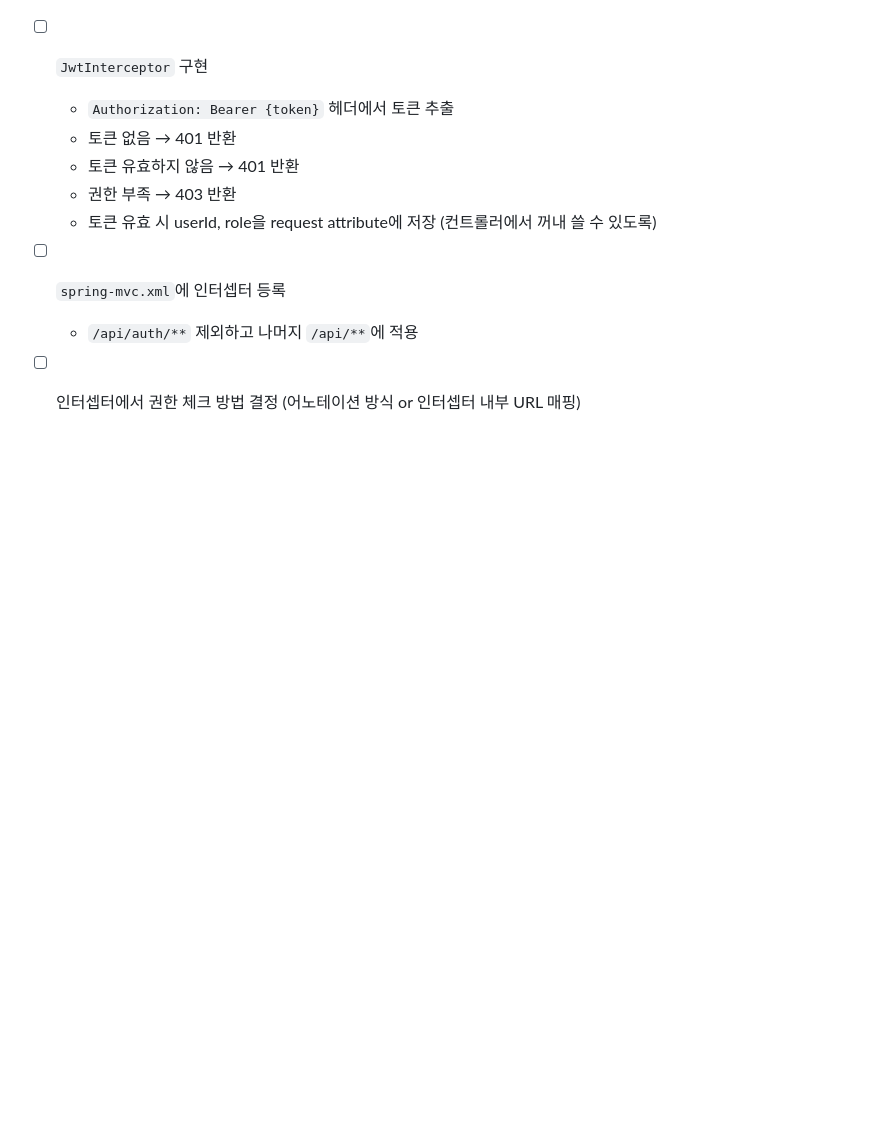
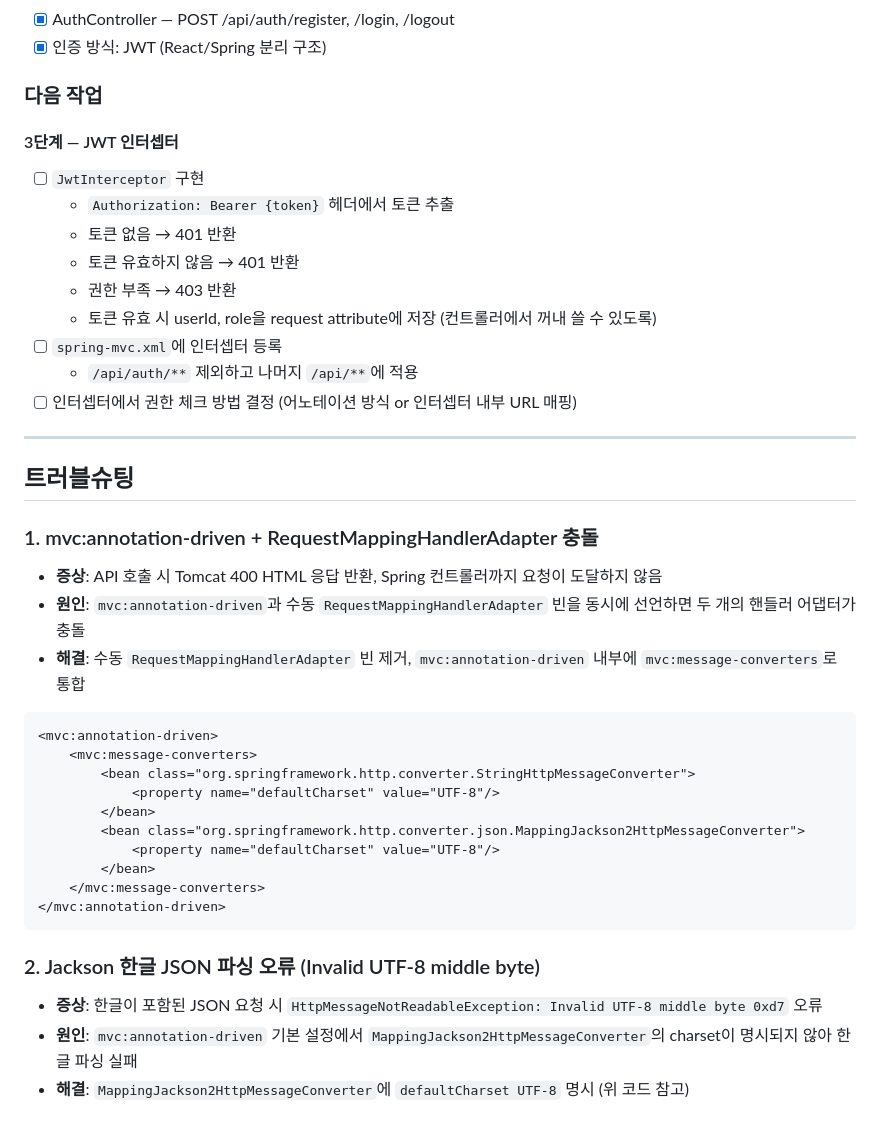
Before and after one commit to psh140/retrack, a Markdown page: CLAUDE.md, the part around the change. Drawn GitHub-style; blank space fills up the shorter version.

Commit message:
docs: 트러블슈팅 내용 CLAUDE.md에 추가
- mvc:annotation-driven + RequestMappingHandlerAdapter 충돌 해결 방법
- Jackson 한글 JSON 파싱 오류 (Invalid UTF-8 middle byte) 해결 방법

````diff
--- a/CLAUDE.md
+++ b/CLAUDE.md
@@ -276,3 +276,30 @@ DRAFT → SUBMITTED → REVIEWING → APPROVED → IN_PROGRESS → COMPLETED
 - [ ] `spring-mvc.xml`에 인터셉터 등록
   - `/api/auth/**` 제외하고 나머지 `/api/**`에 적용
 - [ ] 인터셉터에서 권한 체크 방법 결정 (어노테이션 방식 or 인터셉터 내부 URL 매핑)
+
+---
+
+## 트러블슈팅
+
+### 1. mvc:annotation-driven + RequestMappingHandlerAdapter 충돌
+- **증상**: API 호출 시 Tomcat 400 HTML 응답 반환, Spring 컨트롤러까지 요청이 도달하지 않음
+- **원인**: `mvc:annotation-driven`과 수동 `RequestMappingHandlerAdapter` 빈을 동시에 선언하면 두 개의 핸들러 어댑터가 충돌
+- **해결**: 수동 `RequestMappingHandlerAdapter` 빈 제거, `mvc:annotation-driven` 내부에 `mvc:message-converters`로 통합
+
+```xml
+<mvc:annotation-driven>
+    <mvc:message-converters>
+        <bean class="org.springframework.http.converter.StringHttpMessageConverter">
+            <property name="defaultCharset" value="UTF-8"/>
+        </bean>
+        <bean class="org.springframework.http.converter.json.MappingJackson2HttpMessageConverter">
+            <property name="defaultCharset" value="UTF-8"/>
+        </bean>
+    </mvc:message-converters>
+</mvc:annotation-driven>
+```
+
+### 2. Jackson 한글 JSON 파싱 오류 (Invalid UTF-8 middle byte)
+- **증상**: 한글이 포함된 JSON 요청 시 `HttpMessageNotReadableException: Invalid UTF-8 middle byte 0xd7` 오류
+- **원인**: `mvc:annotation-driven` 기본 설정에서 `MappingJackson2HttpMessageConverter`의 charset이 명시되지 않아 한글 파싱 실패
+- **해결**: `MappingJackson2HttpMessageConverter`에 `defaultCharset UTF-8` 명시 (위 코드 참고)
````
